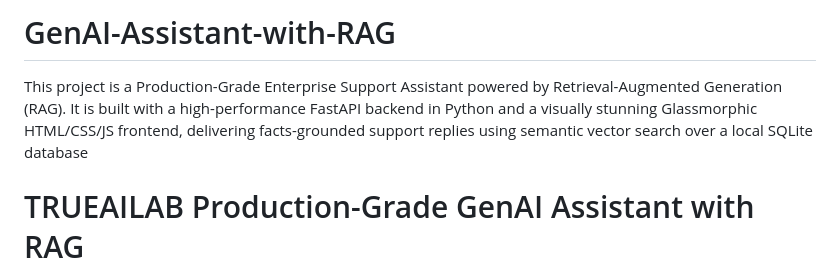
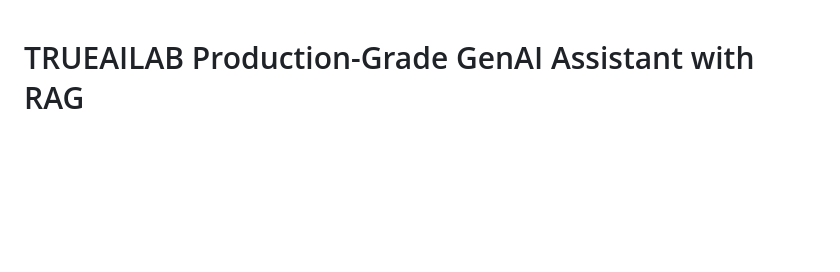
Before and after one commit to msfvenom07/GenAI-Assistant-with-RAG, a Markdown page: README.md, the part around the change. Drawn GitHub-style; blank space fills up the shorter version.

```diff
--- a/README.md
+++ b/README.md
@@ -1,5 +1,4 @@
-# GenAI-Assistant-with-RAG
-This project is a Production-Grade Enterprise Support Assistant powered by Retrieval-Augmented Generation (RAG). It is built with a high-performance FastAPI backend in Python and a visually stunning Glassmorphic HTML/CSS/JS frontend, delivering facts-grounded support replies using semantic vector search over a local SQLite database
+
 # TRUEAILAB Production-Grade GenAI Assistant with RAG
 
 This repository contains a complete, production-style, high-performance Chat Assistant that answers user questions using **Retrieval-Augmented Generation (RAG)**.
```
